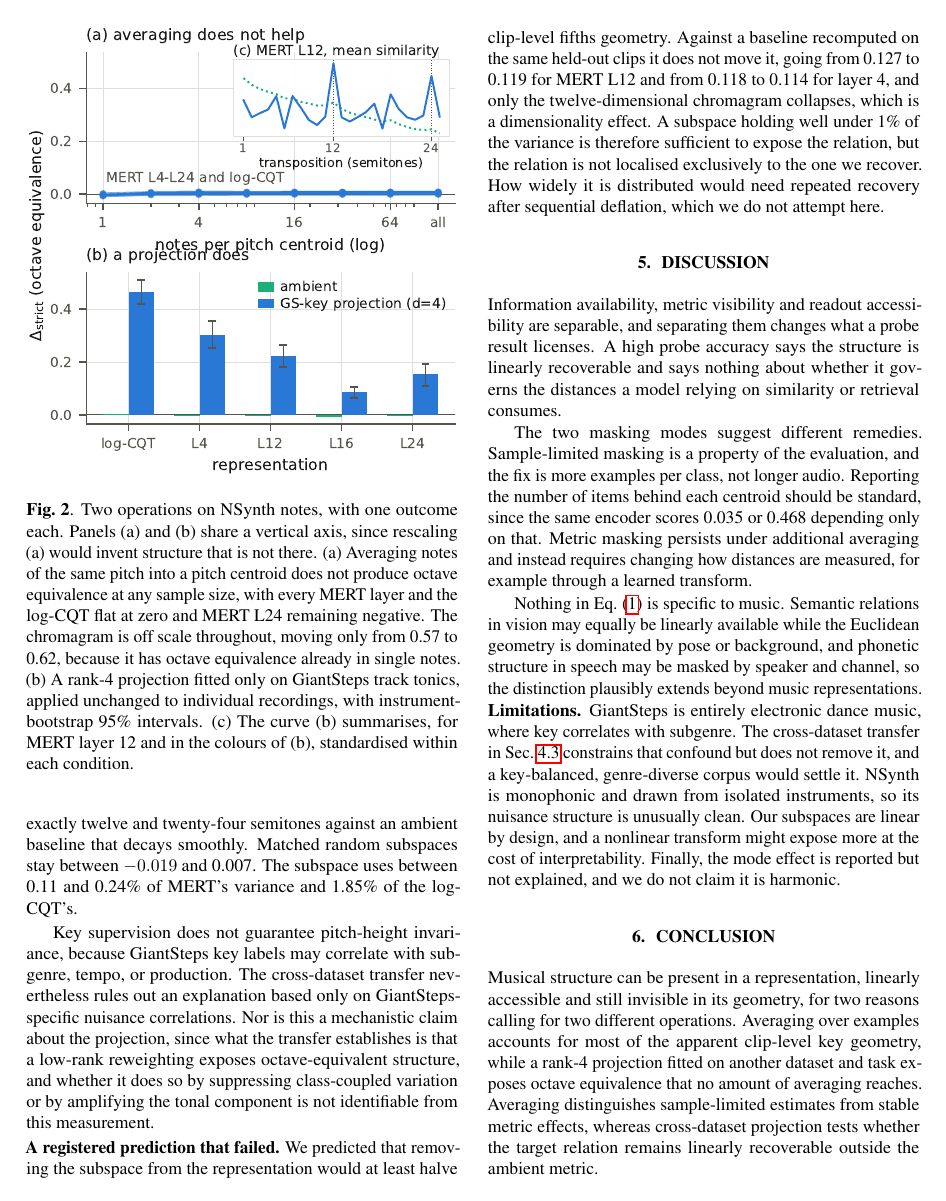
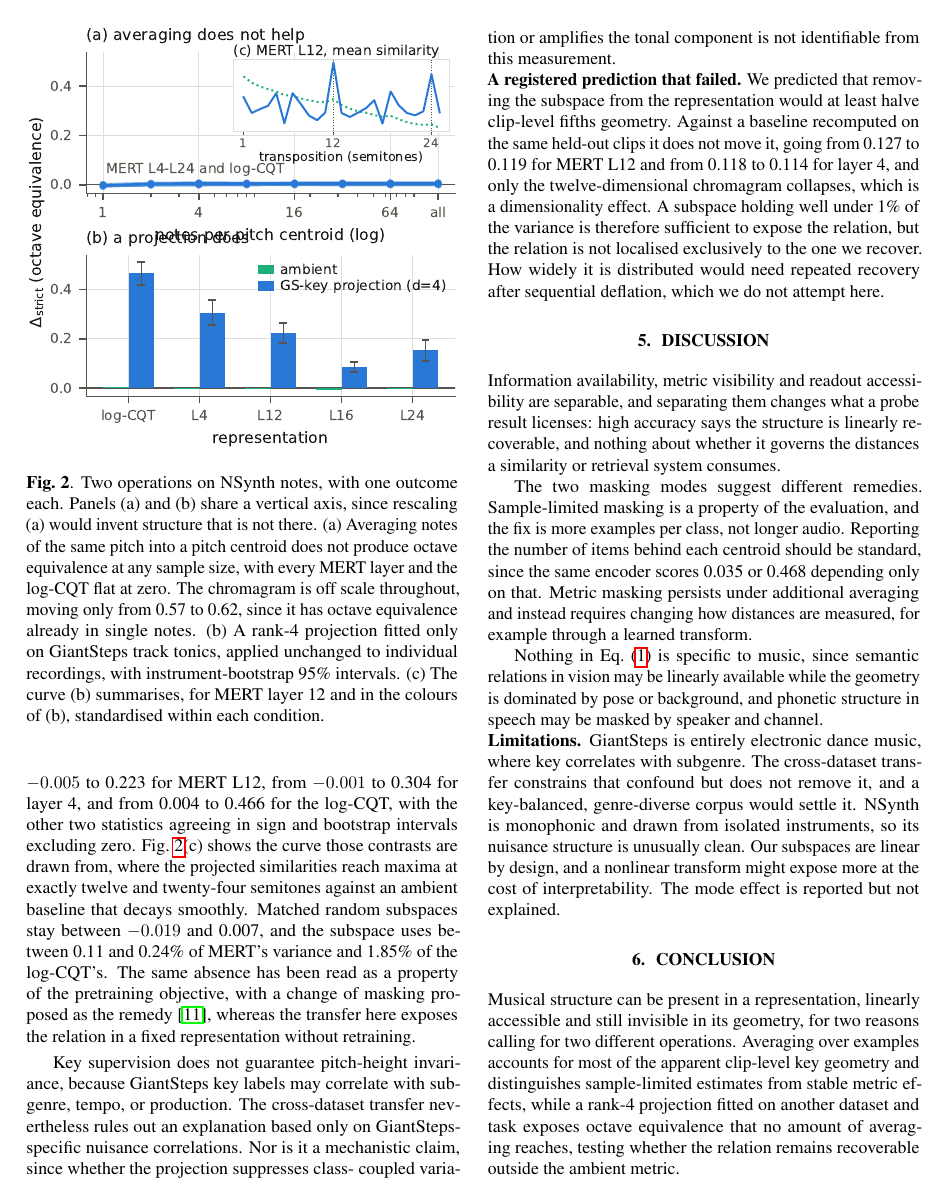
Before and after one commit to Junst/topo-music, a LaTeX paper (paper/main.tex): page 4 of 5. Compiled offline with pdfLaTeX.

Commit message:
Cite Pilataki et al., who report the note-level pattern independently
Searching for a music JEPA with public weights turned up something more
important than an encoder. Pilataki, Mauch and Dixon (WASPAA 2025) cluster
NSynth embeddings from a JEPA trained for multi-instrument transcription and
find timbre and pitch height well separated while pitch class is not, and they
attribute it to time-frequency masking and propose changing the masking as
future work.

That is our note-level observation, on our dataset, from a different encoder
family and a different metric. Not citing it would have been a real gap, and
citing it sharpens what we actually contribute: they read the absence as a
property of the objective, while our cross-dataset projection exposes the
relation in a fixed representation with no retraining. Related Work now states
their finding and Sec 4.3 states the contrast.

Paid for it by tightening eight passages and reducing Fig 2 from 3.4 to 3.15
inches. Page 5 holds references only, no undefined citations or references.

```diff
--- a/paper/main.tex
+++ b/paper/main.tex
@@ -130,9 +135,8 @@ instrumentation in an all-EDM corpus.
 \caption{Two operations on NSynth notes, with one outcome each. Panels (a) and
 (b) share a vertical axis, since rescaling (a) would invent structure that is
 not there. (a) Averaging notes of the same pitch into a pitch centroid does not
-produce octave equivalence at any sample size, with every MERT layer and the
-log-CQT flat at zero and MERT L24 remaining negative. The chromagram is off
-scale throughout, moving only from 0.57 to 0.62, because it has octave
+produce octave equivalence at any sample size, with every MERT layer and the log-CQT flat at zero. The chromagram is off
+scale throughout, moving only from 0.57 to 0.62, since it has octave
 equivalence already in single notes. (b) A rank-4 projection fitted only on
 GiantSteps track tonics, applied unchanged to individual recordings, with
 instrument-bootstrap 95\% intervals. (c) The curve (b) summarises, for MERT
@@ -189,14 +192,16 @@ layer 4, and from 0.004 to 0.466 for the log-CQT, with the other two statistics
 agreeing in sign and bootstrap intervals excluding zero.
 Fig.~\ref{fig:mechanisms}(c) shows the curve those contrasts are drawn from,
 where the projected similarities reach maxima at exactly twelve and twenty-four
-semitones against an ambient baseline that decays smoothly. Matched random
-subspaces stay between $-0.019$ and 0.007. The subspace uses between 0.11 and
-0.24\% of MERT's variance and 1.85\% of the log-CQT's.
+semitones against an ambient baseline that decays smoothly. Matched random subspaces
+stay between $-0.019$ and 0.007, and the subspace uses between 0.11 and 0.24\%
+of MERT's variance and 1.85\% of the log-CQT's. The same absence has been read
+as a property of the pretraining objective, with a change of masking proposed
+as the remedy \cite{jepamt}, whereas the transfer here exposes the relation in
+a fixed representation without retraining.
 
-Key supervision does not guarantee pitch-height invariance, because GiantSteps key labels may correlate with subgenre, tempo, or production. The cross-dataset transfer nevertheless rules out an explanation based only on GiantSteps-specific nuisance correlations. Nor is this a mechanistic claim about the projection, since what the transfer
-establishes is that a low-rank reweighting exposes octave-equivalent
-structure, and whether it does so by suppressing class-coupled variation or by
-amplifying the tonal component is not identifiable from this measurement.
+Key supervision does not guarantee pitch-height invariance, because GiantSteps key labels may correlate with subgenre, tempo, or production. The cross-dataset transfer nevertheless rules out an explanation based only on GiantSteps-specific nuisance correlations. Nor is it a mechanistic claim, since whether the projection suppresses class-
+coupled variation or amplifies the tonal component is not identifiable from
+this measurement.
 
 \noindent\textbf{A registered prediction that failed.} We predicted that
 removing the subspace from the representation would at least halve clip-level
@@ -211,37 +216,36 @@ deflation, which we do not attempt here.
 \section{Discussion}
 
 Information availability, metric visibility and readout accessibility are
-separable, and separating them changes what a probe result licenses. A high
-probe accuracy says the structure is linearly recoverable and says nothing
-about whether it governs the distances a model relying on similarity or
-retrieval consumes.
+separable, and separating them changes what a probe result licenses: high
+accuracy says the structure is linearly recoverable, and nothing about whether
+it governs the distances a similarity or retrieval system consumes.
 
 The two masking modes suggest different remedies. Sample-limited masking is a
 property of the evaluation, and the fix is more examples per class, not longer
 audio. Reporting the number of items behind each centroid should be standard,
 since the same encoder scores 0.035 or 0.468 depending only on that. Metric masking persists under additional averaging and instead requires changing how distances are measured, for example through a learned transform.
 
-Nothing in Eq.~\eqref{eq:decomp} is specific to music. Semantic relations in
-vision may equally be linearly available while the Euclidean geometry is
-dominated by pose or background, and phonetic structure in speech may be
-masked by speaker and channel, so the distinction plausibly extends beyond
-music representations.
+Nothing in Eq.~\eqref{eq:decomp} is specific to music, since semantic
+relations in vision may be linearly available while the geometry is dominated
+by pose or background, and phonetic structure in speech may be masked by
+speaker and channel.
 
 \noindent\textbf{Limitations.} GiantSteps is entirely electronic dance music,
-where key correlates with subgenre. The cross-dataset transfer in
-Sec.~\ref{sec:metric} constrains that confound but does not remove it, and a
-key-balanced, genre-diverse corpus would settle it. NSynth is monophonic and drawn from isolated instruments, so its nuisance
-structure is unusually clean. Our subspaces are linear by design, and a
-nonlinear transform might expose more at the cost of interpretability. Finally, the mode effect is
-reported but not explained, and we do not claim it is harmonic.
+where key correlates with subgenre. The cross-dataset transfer constrains that confound but does not remove it,
+and a key-balanced, genre-diverse corpus would settle it. NSynth is monophonic and drawn from isolated instruments, so its nuisance
+structure is unusually clean. Our subspaces are linear by design, and a nonlinear transform might expose
+more at the cost of interpretability. The mode effect is reported but not
+explained.
 
 \section{Conclusion}
 
 Musical structure can be present in a representation, linearly accessible and
 still invisible in its geometry, for two reasons calling for two different
 operations. Averaging over examples accounts for most of the apparent clip-level key
-geometry, while a rank-4 projection fitted on another dataset and task exposes
-octave equivalence that no amount of averaging reaches. Averaging distinguishes sample-limited estimates from stable metric effects, whereas cross-dataset projection tests whether the target relation remains linearly recoverable outside the ambient metric.
+geometry and distinguishes sample-limited estimates from stable metric
+effects, while a rank-4 projection fitted on another dataset and task exposes
+octave equivalence that no amount of averaging reaches, testing whether the
+relation remains recoverable outside the ambient metric.
 
 \bibliographystyle{IEEEbib}
 \bibliography{refs}
```
Also changed, not shown: paper/refs.bib (+9 -0 lines), paper/figs/fig2_mechanisms.pdf, paper/main.bbl, paper/main.pdf, runs/figs/fig1_averaging.pdf, runs/figs/fig2_mechanisms.pdf, runs/figs/fig2_mechanisms.png, paper/main.tex (26 more changed lines), 9 other files.
